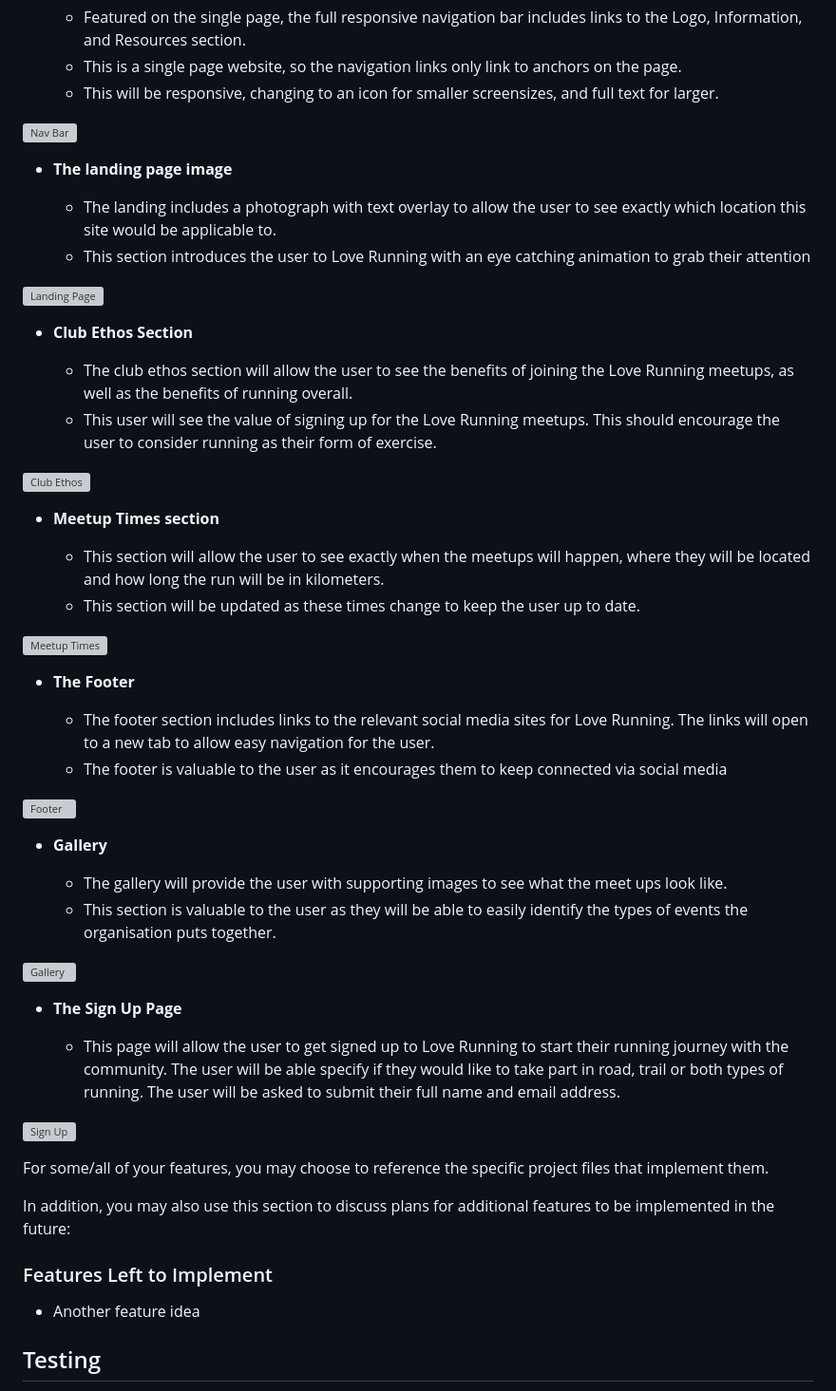
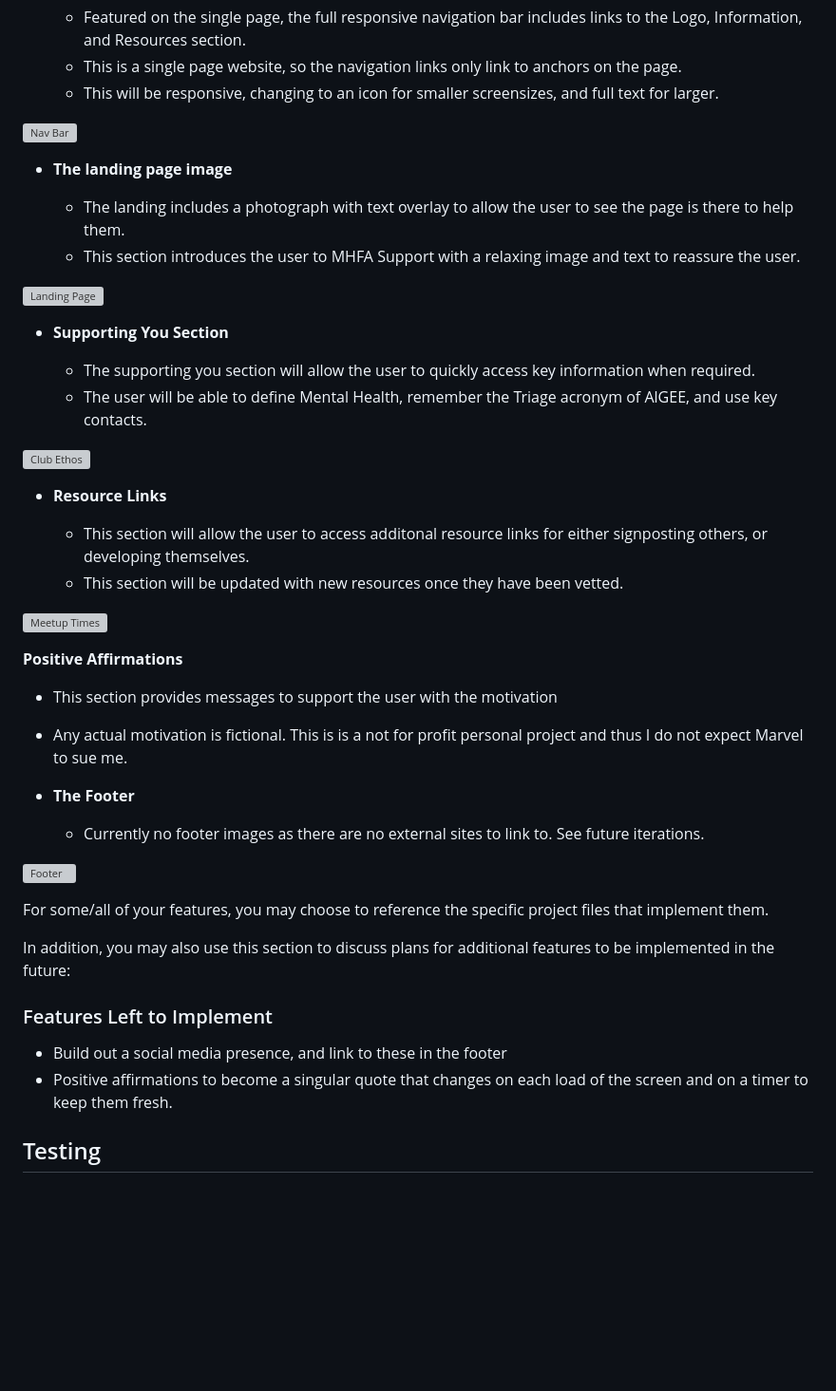
Before and after one commit to JeremyGreig/CI_Project_1_JG, a Markdown page: README.md, the part around the change. Shown at 95% size. Drawn GitHub-style; blank space fills up the shorter version; grey boxes are pictures that could not be loaded.

Commit message:
Readme text updated for all sections

```diff
--- a/README.md
+++ b/README.md
@@ -34,44 +34,35 @@ In this section, you should go over the different parts of your project, and des
 
 - __The landing page image__
 
-  - The landing includes a photograph with text overlay to allow the user to see exactly which location this site would be applicable to.
-  - This section introduces the user to Love Running with an eye catching animation to grab their attention
+  - The landing includes a photograph with text overlay to allow the user to see the page is there to help them.
+  - This section introduces the user to MHFA Support with a relaxing image and text to reassure the user.
 
 ![Landing Page](https://github.com/lucyrush/readme-template/blob/master/media/love_running_landing.png)
 
-- __Club Ethos Section__
+- __Supporting You Section__
 
-  - The club ethos section will allow the user to see the benefits of joining the Love Running meetups, as well as the benefits of running overall.
-  - This user will see the value of signing up for the Love Running meetups. This should encourage the user to consider running as their form of exercise.
+  - The supporting you section will allow the user to quickly access key information when required.
+  - The user will be able to define Mental Health, remember the Triage acronym of AlGEE, and use key contacts.
 
 ![Club Ethos](https://github.com/lucyrush/readme-template/blob/master/media/love_running_ethos.png)
 
-- __Meetup Times section__
+- __Resource Links__
 
-  - This section will allow the user to see exactly when the meetups will happen, where they will be located and how long the run will be in kilometers.
-  - This section will be updated as these times change to keep the user up to date.
+  - This section will allow the user to access additonal resource links for either signposting others, or developing themselves.
+  - This section will be updated with new resources once they have been vetted.
 
 ![Meetup Times](https://github.com/lucyrush/readme-template/blob/master/media/love_running_times.png)
 
+__Positive Affirmations__
+
+  - This section provides messages to support the user with the motivation
+  - Any actual motivation is fictional. This is is a not for profit personal project and thus I do not expect Marvel to sue me.
+
 - __The Footer__
 
-  - The footer section includes links to the relevant social media sites for Love Running. The links will open to a new tab to allow easy navigation for the user.
-  - The footer is valuable to the user as it encourages them to keep connected via social media
+  - Currently no footer images as there are no external sites to link to. See future iterations.
 
 ![Footer](https://github.com/lucyrush/readme-template/blob/master/media/love_running_footer.png)
-
-- __Gallery__
-
-  - The gallery will provide the user with supporting images to see what the meet ups look like.
-  - This section is valuable to the user as they will be able to easily identify the types of events the organisation puts together.
-
-![Gallery](https://github.com/lucyrush/readme-template/blob/master/media/love_running_gallery.png)
-
-- __The Sign Up Page__
-
-  - This page will allow the user to get signed up to Love Running to start their running journey with the community. The user will be able specify if they would like to take part in road, trail or both types of running. The user will be asked to submit their full name and email address.
-
-![Sign Up](https://github.com/lucyrush/readme-template/blob/master/media/love_running_signup.png)
 
 For some/all of your features, you may choose to reference the specific project files that implement them.
 
@@ -79,7 +70,8 @@ In addition, you may also use this section to discuss plans for additional featu
 
 ### Features Left to Implement
 
-- Another feature idea
+  - Build out a social media presence, and link to these in the footer
+  - Positive affirmations to become a singular quote that changes on each load of the screen and on a timer to keep them fresh.
 
 ## Testing
 
```
